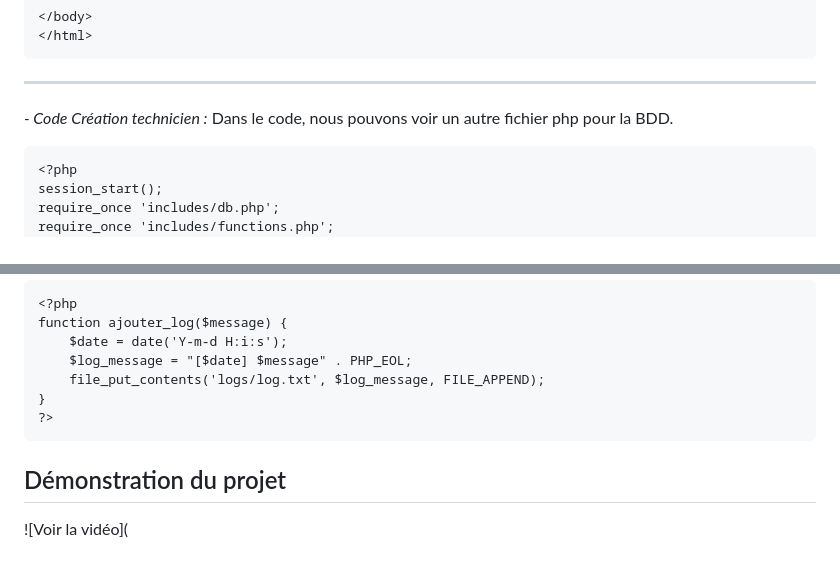
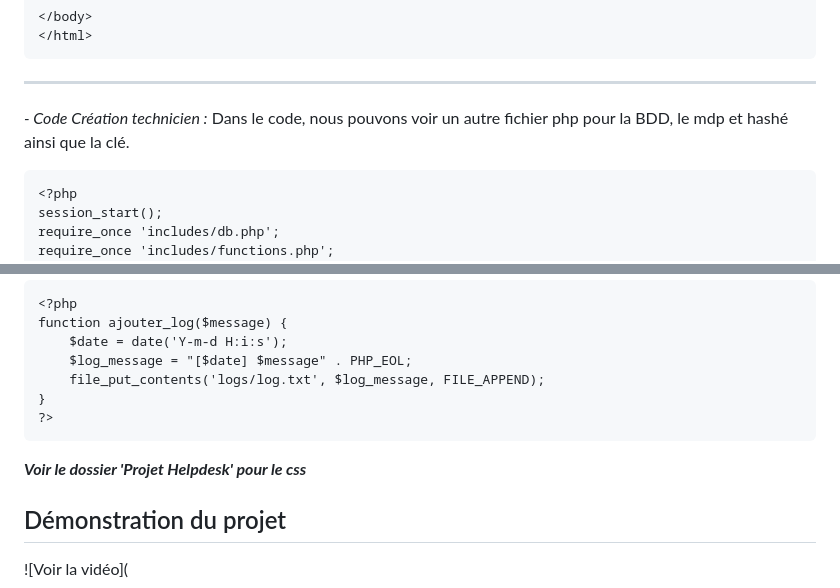
Before and after one commit to MJSIO1A/helpdesksio, a Markdown page: README.md, 2 parts joined by grey strips. Drawn GitHub-style; blank space fills up the shorter version.

````diff
--- a/README.md
+++ b/README.md
@@ -566,7 +566,7 @@ if (!$ticket) {
 
 ---
 
-_- Code Création technicien :_ Dans le code, nous pouvons voir un autre fichier php pour la BDD.
+_- Code Création technicien :_ Dans le code, nous pouvons voir un autre fichier php pour la BDD, le mdp et hashé ainsi que la clé.
 ```
 <?php
 session_start();
@@ -858,6 +858,8 @@ function ajouter_log($message) {
 ?>
 ```
 
+_**Voir le dossier 'Projet Helpdesk' pour le css**_
+
 ## Démonstration du projet
 
 ![Voir la vidéo](
````
Also changed, not shown: other parts of README.md (+1 -1 lines).
